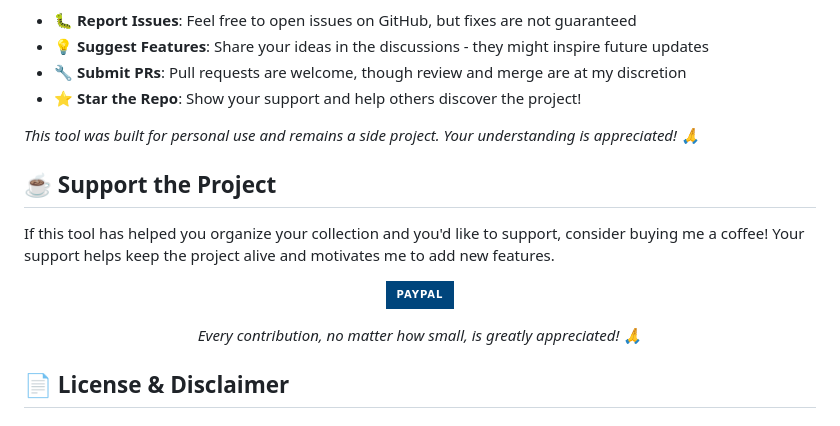
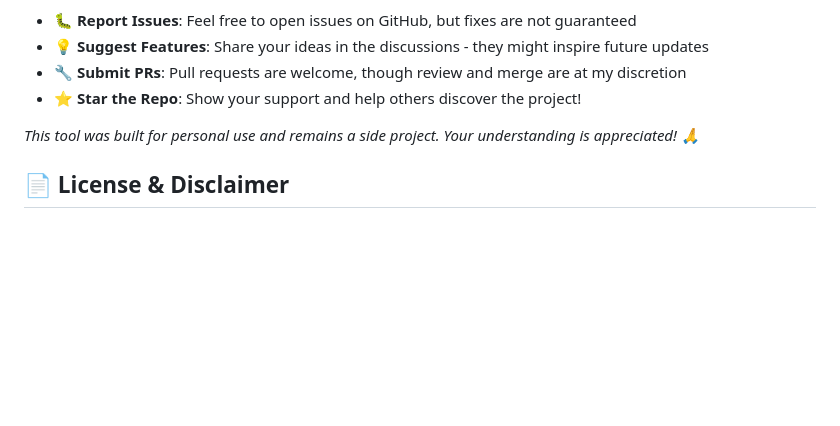
Before and after one commit to Stinocon/CarddassKeeper, a Markdown page: README.md, the part around the change. Rendered like a GitHub page; badges without logos; blank space fills up the shorter version.

```diff
--- a/README.md
+++ b/README.md
@@ -153,17 +153,6 @@ Got ideas? Found bugs? Want to contribute?
 - ⭐ **Star the Repo**: Show your support and help others discover the project!
 
 *This tool was built for personal use and remains a side project. Your understanding is appreciated! 🙏*
-## ☕ Support the Project
-
-If this tool has helped you organize your collection and you'd like to support, consider buying me a coffee! Your support helps keep the project alive and motivates me to add new features.
-
-<div align="center">
-
-[![PayPal](https://img.shields.io/badge/PayPal-00457C?style=for-the-badge&logo=paypal&logoColor=white)](https://www.paypal.com/paypalme/stefanoconter)
-
-*Every contribution, no matter how small, is greatly appreciated! 🙏*
-
-</div>
 
 ## 📄 License & Disclaimer
 
```
